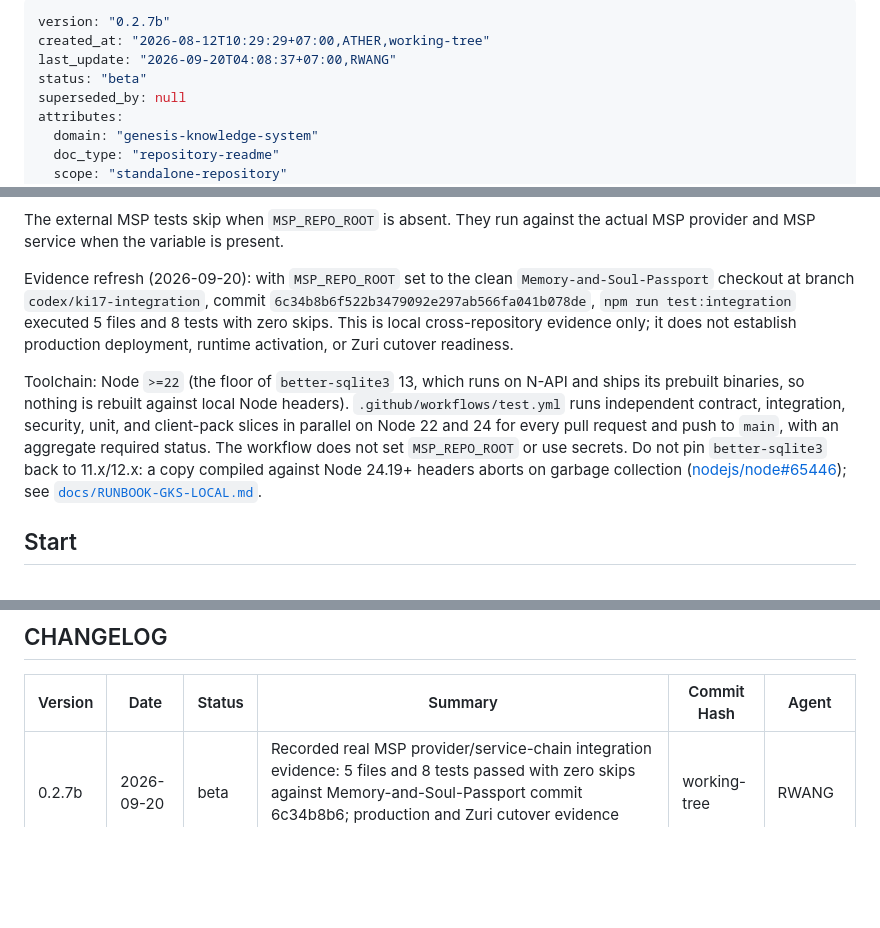
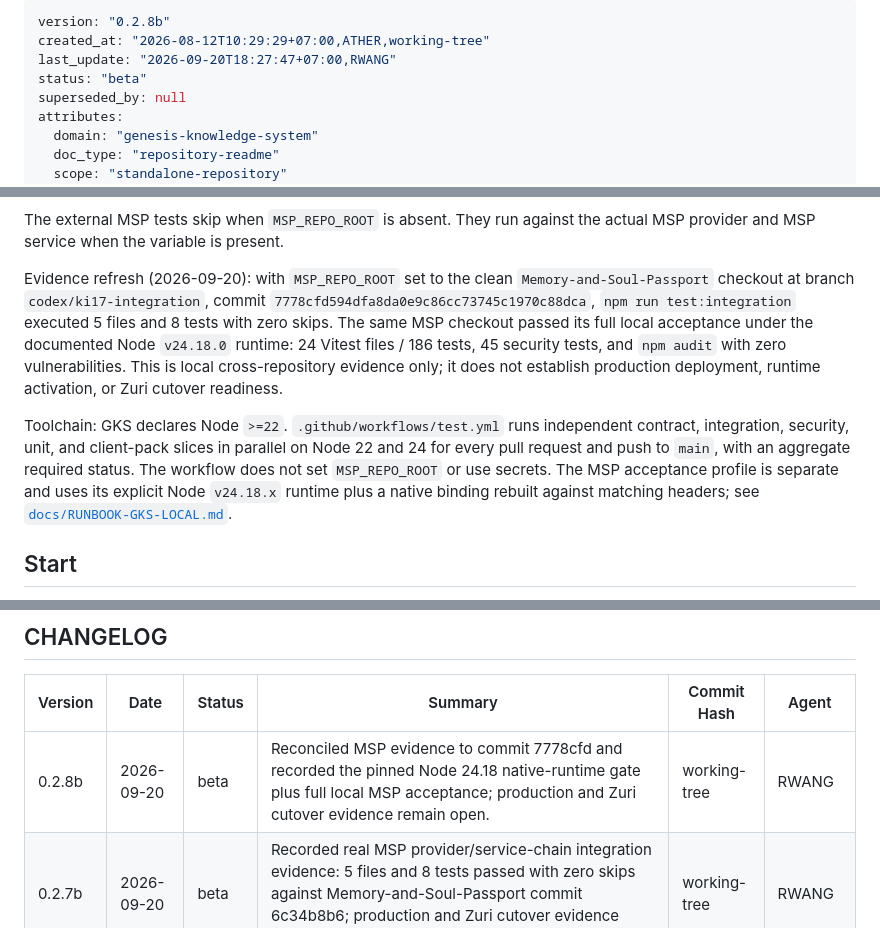
Before and after one commit to Freshair129/Genesis-Knowledge-System, a Markdown page: README.md, 3 parts joined by grey strips. GitHub-like rendering; blank space fills up the shorter version.

Commit message:
docs: reconcile MSP acceptance evidence

```diff
--- a/README.md
+++ b/README.md
@@ -1,7 +1,7 @@
 ---
-version: "0.2.7b"
+version: "0.2.8b"
 created_at: "2026-08-12T10:29:29+07:00,ATHER,working-tree"
-last_update: "2026-09-20T04:08:37+07:00,RWANG"
+last_update: "2026-09-20T18:27:47+07:00,RWANG"
 status: "beta"
 superseded_by: null
 attributes:
@@ -55,20 +55,19 @@ the actual MSP provider and MSP service when the variable is present.
 
 Evidence refresh (2026-09-20): with `MSP_REPO_ROOT` set to the clean
 `Memory-and-Soul-Passport` checkout at branch `codex/ki17-integration`, commit
-`6c34b8b6f522b3479092e297ab566fa041b078de`, `npm run test:integration`
-executed 5 files and 8 tests with zero skips. This is local cross-repository
-evidence only; it does not establish production deployment, runtime activation,
-or Zuri cutover readiness.
+`7778cfd594dfa8da0e9c86cc73745c1970c88dca`, `npm run test:integration`
+executed 5 files and 8 tests with zero skips. The same MSP checkout passed its
+full local acceptance under the documented Node `v24.18.0` runtime: 24 Vitest
+files / 186 tests, 45 security tests, and `npm audit` with zero vulnerabilities.
+This is local cross-repository evidence only; it does not establish production
+deployment, runtime activation, or Zuri cutover readiness.
 
-Toolchain: Node `>=22` (the floor of `better-sqlite3` 13, which runs on N-API
-and ships its prebuilt binaries, so nothing is rebuilt against local Node
-headers). `.github/workflows/test.yml` runs independent contract, integration,
-security, unit, and client-pack slices in parallel on Node 22 and 24 for every
-pull request and push to `main`, with an aggregate required status. The
-workflow does not set `MSP_REPO_ROOT` or use secrets. Do not pin
-`better-sqlite3` back to 11.x/12.x: a copy compiled
-against Node 24.19+ headers aborts on garbage collection
-([nodejs/node#65446](https://github.com/nodejs/node/issues/65446)); see
+Toolchain: GKS declares Node `>=22`. `.github/workflows/test.yml` runs
+independent contract, integration, security, unit, and client-pack slices in
+parallel on Node 22 and 24 for every pull request and push to `main`, with an
+aggregate required status. The workflow does not set `MSP_REPO_ROOT` or use
+secrets. The MSP acceptance profile is separate and uses its explicit Node
+`v24.18.x` runtime plus a native binding rebuilt against matching headers; see
 [`docs/RUNBOOK-GKS-LOCAL.md`](docs/RUNBOOK-GKS-LOCAL.md#preflight).
 
 ## Start
@@ -151,6 +150,7 @@ verification, not production deployment or Zuri cutover evidence.
 
 | Version | Date | Status | Summary | Commit Hash | Agent |
 |---|---|---|---|---|---|
+| 0.2.8b | 2026-09-20 | beta | Reconciled MSP evidence to commit 7778cfd and recorded the pinned Node 24.18 native-runtime gate plus full local MSP acceptance; production and Zuri cutover evidence remain open. | working-tree | RWANG |
 | 0.2.7b | 2026-09-20 | beta | Recorded real MSP provider/service-chain integration evidence: 5 files and 8 tests passed with zero skips against Memory-and-Soul-Passport commit 6c34b8b6; production and Zuri cutover evidence remain open. | working-tree | RWANG |
 | 0.2.6b | 2026-09-19 | beta | CI now runs contract, integration, security, unit, and client-pack validation as independent Node 22/24 matrix lanes with an aggregate required status; local and production evidence boundaries remain unchanged. | working-tree | RWANG |
 | 0.2.5b | 2026-09-11 | beta | GenesisRAG17 section: Stage 11 now produces `ontology_v2` and the gate accepts `{ontology_v1, ontology_v2}` (ADR-075 Phase 2, contract revision 2). | working-tree | Claude Opus 5 |
```
Also changed, not shown: docs/RUNBOOK-GKS-LOCAL.md (+15 -23 lines).
